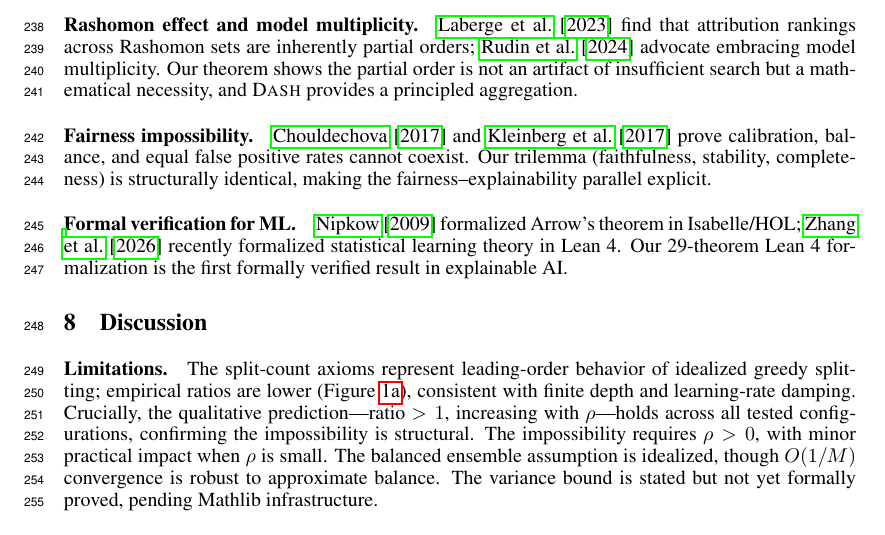
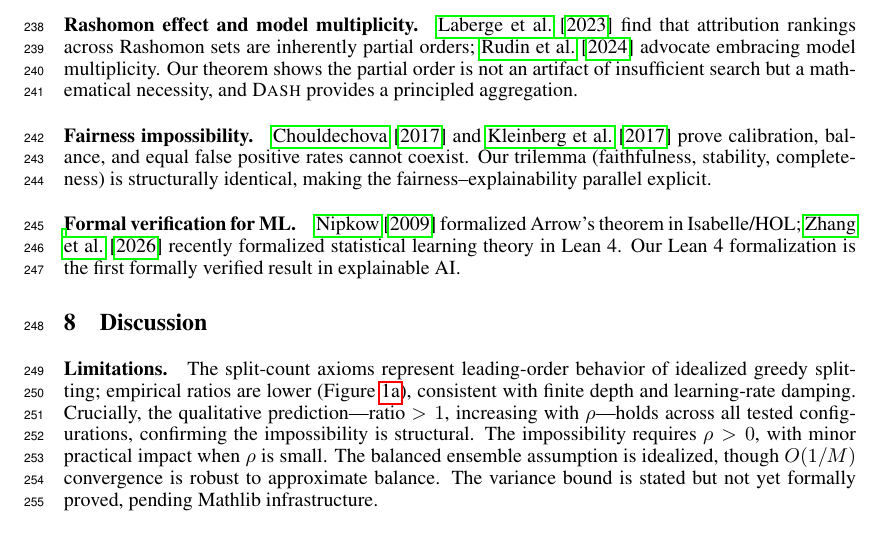
Before and after one commit to DrakeCaraker/dash-impossibility-lean, a LaTeX paper (paper/main.tex): part of page 7 of 9, cut so that both start at the same text. Compiled offline with pdfLaTeX.

Commit message:
fix: stale '29-theorem' in Related Work → removed specific count

```diff
--- a/paper/main.tex
+++ b/paper/main.tex
@@ -428,7 +428,7 @@ Our trilemma (faithfulness, stability, completeness) is structurally identical,
 
 \paragraph{Formal verification for ML.}
 \citet{nipkow2009social} formalized Arrow's theorem in Isabelle/HOL; \citet{zhang2026statistical} recently formalized statistical learning theory in Lean~4.
-Our 29-theorem Lean~4 formalization is the first formally verified result in explainable AI.
+Our Lean~4 formalization is the first formally verified result in explainable AI.
 
 %%%%%%%%%%%%%%%%%%%%%%%%%%%%%%%%%%%%%%%%%%%%%%%%%%%%%%%%%%%%%
 \section{Discussion}
```
